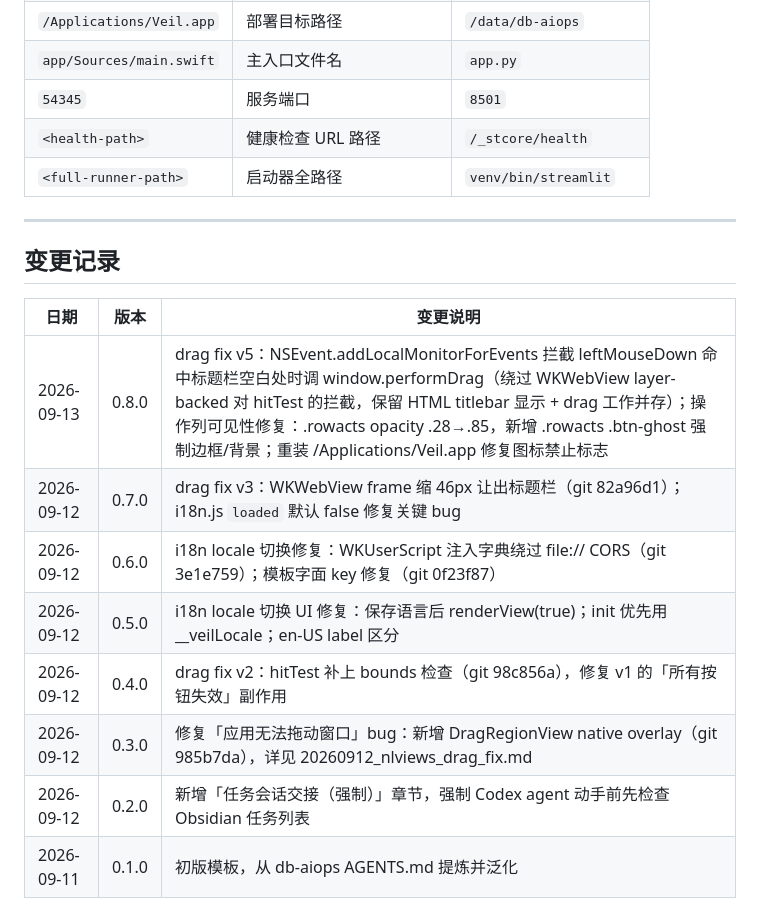
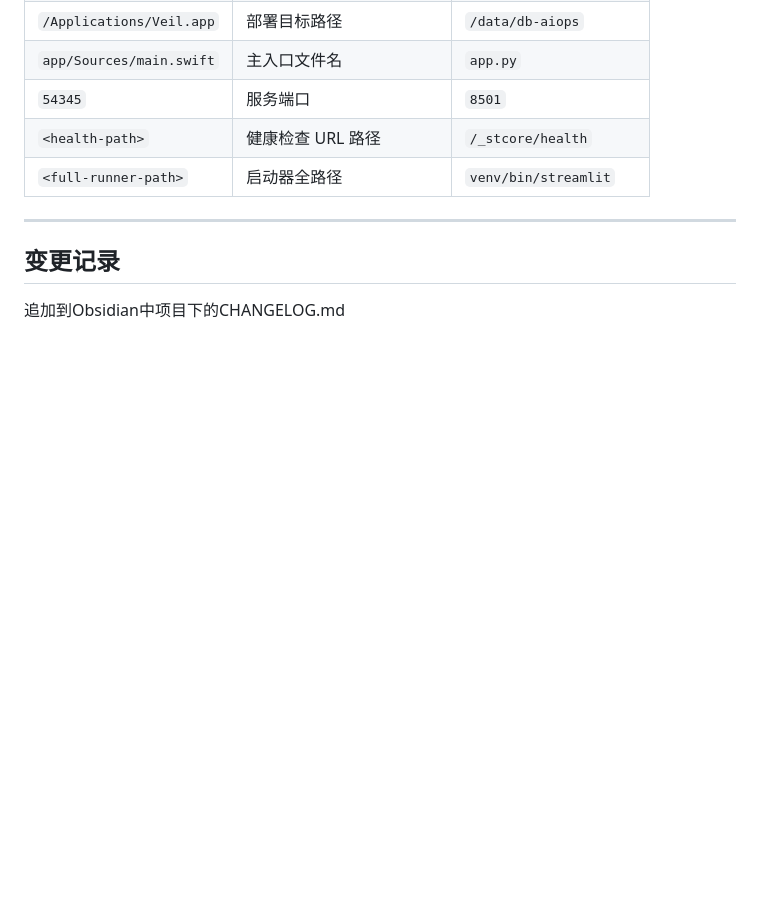
Before and after one commit to alphaSeven7/Veil, a Markdown page: AGENTS.md, the part around the change. Drawn GitHub-style; blank space fills up the shorter version.

Commit message:
docs(agents): 移交 AGENTS.md 变更日志到 Obsidian
- AGENTS.md: 删除内联变更日志表，改为引用 Obsidian CHANGELOG.md
- DEPLOY.md: 同步措辞（'记录' → '追加记录'）
- docs/superpowers/plans/2026-09-12-veil-i18n.md: 补提交 i18n 实现计划（之前漏 commit）

备份：~/Documents/Codex/nlviews-backups/20260913_013119-github-push

```diff
--- a/AGENTS.md
+++ b/AGENTS.md
@@ -296,14 +296,4 @@ cp "$SNAP/AGENTS.md" ./AGENTS.md
 ---
 
 ## 变更记录
-
-| 日期 | 版本 | 变更说明 |
-|------|------|----------|
-| 2026-09-13 | 0.8.0 | drag fix v5：NSEvent.addLocalMonitorForEvents 拦截 leftMouseDown 命中标题栏空白处时调 window.performDrag（绕过 WKWebView layer-backed 对 hitTest 的拦截，保留 HTML titlebar 显示 + drag 工作并存）；操作列可见性修复：.rowacts opacity .28→.85，新增 .rowacts .btn-ghost 强制边框/背景；重装 /Applications/Veil.app 修复图标禁止标志
-| 2026-09-12 | 0.7.0 | drag fix v3：WKWebView frame 缩 46px 让出标题栏（git 82a96d1）；i18n.js `loaded` 默认 false 修复关键 bug |
-| 2026-09-12 | 0.6.0 | i18n locale 切换修复：WKUserScript 注入字典绕过 file:// CORS（git 3e1e759）；模板字面 key 修复（git 0f23f87） |
-| 2026-09-12 | 0.5.0 | i18n locale 切换 UI 修复：保存语言后 renderView(true)；init 优先用 __veilLocale；en-US label 区分 |
-| 2026-09-12 | 0.4.0 | drag fix v2：hitTest 补上 bounds 检查（git 98c856a），修复 v1 的「所有按钮失效」副作用 |
-| 2026-09-12 | 0.3.0 | 修复「应用无法拖动窗口」bug：新增 DragRegionView native overlay（git 985b7da），详见 20260912_nlviews_drag_fix.md |
-| 2026-09-12 | 0.2.0 | 新增「任务会话交接（强制）」章节，强制 Codex agent 动手前先检查 Obsidian 任务列表 |
-| 2026-09-11 | 0.1.0 | 初版模板，从 db-aiops AGENTS.md 提炼并泛化 |
+追加到Obsidian中项目下的CHANGELOG.md
```
Also changed, not shown: DEPLOY.md (+1 -1 lines), 1 other file.
